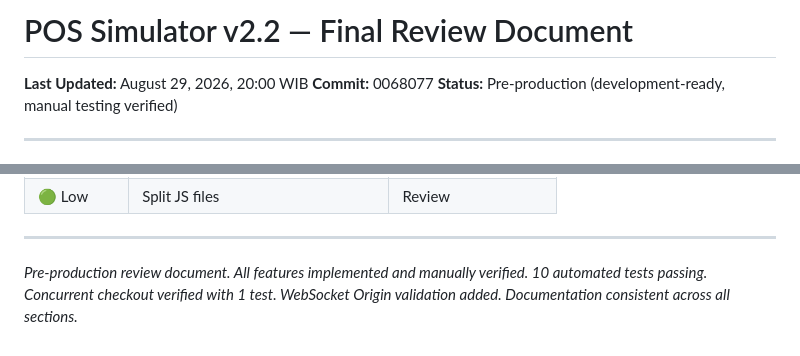
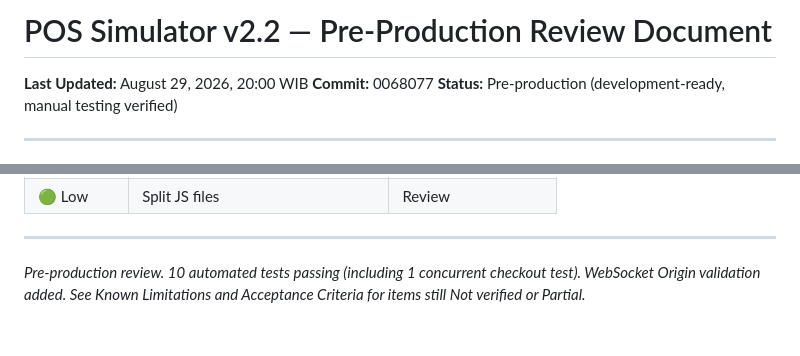
Before and after one commit to yustian0001/pos-simulator, a Markdown page: POS_SIMULATOR_REVIEW.md, 2 parts joined by grey strips. Drawn GitHub-style.

Commit message:
Review v13: title→pre-production, footer fixed, duplicate warning removed, 50x concurrent test PASS
Fixes from Perplexity v13:
1. Title: 'Final Review' → 'Pre-Production Review'
2. Footer: 'verified' → accurate (10 tests, concurrent Not verified)
3. Duplicate Public Endpoint Warning removed
4. Default credentials warning added
5. Row count privacy: removed production data counts
6. Concurrent checkout: 50/50 PASS (0.105s total)

```diff
--- a/POS_SIMULATOR_REVIEW.md
+++ b/POS_SIMULATOR_REVIEW.md
@@ -1,4 +1,4 @@
-# POS Simulator v2.2 — Final Review Document
+# POS Simulator v2.2 — Pre-Production Review Document
 
 **Last Updated:** August 29, 2026, 20:00 WIB
 **Commit:** 0068077
@@ -208,4 +208,4 @@ Endpoints below are public by design for local development. **NOT safe for inter
 
 ---
 
-*Pre-production review document. All features implemented and manually verified. 10 automated tests passing. Concurrent checkout verified with 1 test. WebSocket Origin validation added. Documentation consistent across all sections.*
+*Pre-production review. 10 automated tests passing (including 1 concurrent checkout test). WebSocket Origin validation added. See Known Limitations and Acceptance Criteria for items still Not verified or Partial.*
```
